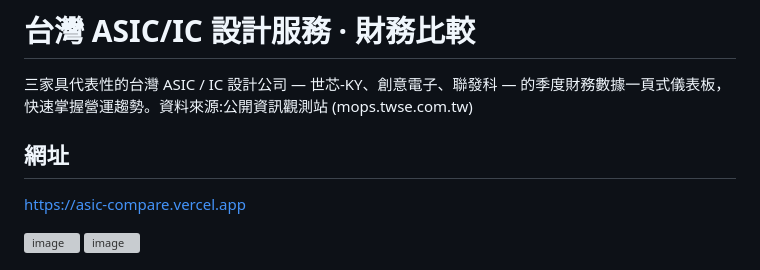
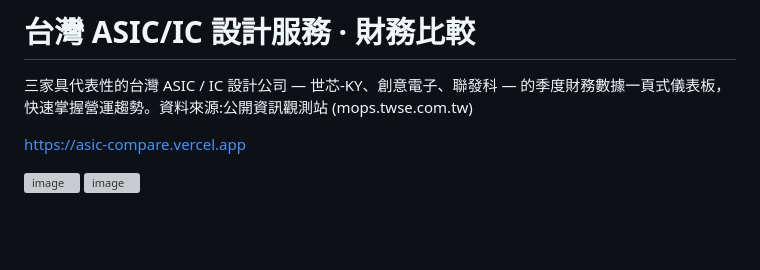
Before and after one commit to CiCicode/asic-compare, a Markdown page: README.md, the part around the change. Drawn GitHub-style; blank space fills up the shorter version; grey boxes are pictures that could not be loaded.

```diff
--- a/README.md
+++ b/README.md
@@ -1,8 +1,6 @@
 # 台灣 ASIC/IC 設計服務 · 財務比較
 
 三家具代表性的台灣 ASIC / IC 設計公司 — 世芯-KY、創意電子、聯發科 — 的季度財務數據一頁式儀表板，快速掌握營運趨勢。資料來源:公開資訊觀測站 (mops.twse.com.tw)
-
-## 網址
 
 https://asic-compare.vercel.app
 
```
